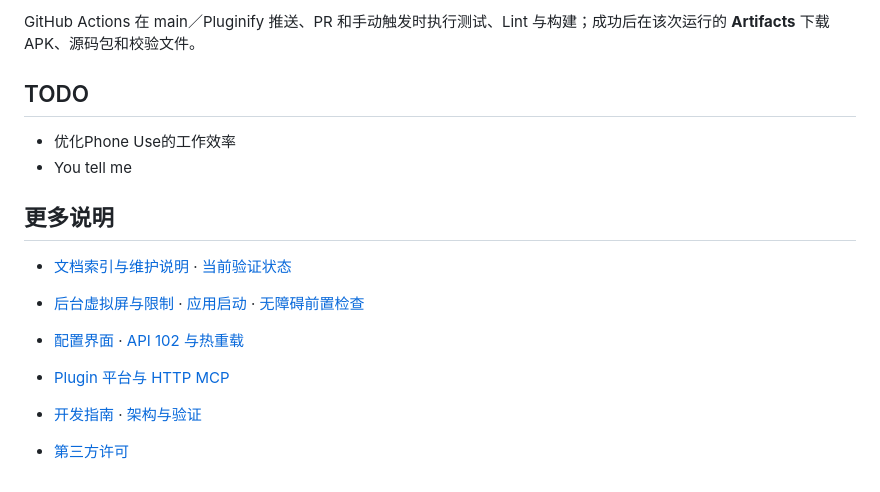
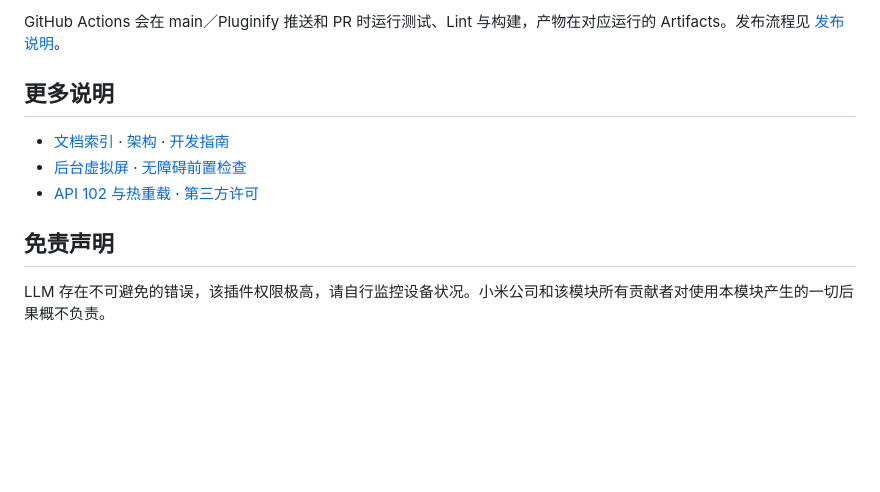
Before and after one commit to astoHu1/MiAIPlus, a Markdown page: README.md, the part around one of its changes. Rendered like a GitHub page; blank space fills up the shorter version.

```diff
--- a/README.md
+++ b/README.md
@@ -51,16 +56,12 @@ LLM存在不可避免的错误，该插件权限极高，请自行监控设备
 
-GitHub Actions 在 main／Pluginify 推送、PR 和手动触发时执行测试、Lint 与构建；成功后在该次运行的 **Artifacts** 下载 APK、源码包和校验文件。
-
-## TODO
-- 优化Phone Use的工作效率
-- You tell me
+GitHub Actions 会在 main／Pluginify 推送和 PR 时运行测试、Lint 与构建，产物在对应运行的 Artifacts。发布流程见 [发布说明](docs/releasing.md)。
 
 ## 更多说明
 
-- [文档索引与维护说明](docs/README.md) · [当前验证状态](docs/validation.md)
+- [文档索引](docs/README.md) · [架构](docs/architecture.md) · [开发指南](AGENTS.md)
+- [后台虚拟屏](docs/background-display.md) · [无障碍前置检查](docs/accessibility-guard.md)
+- [API 102 与热重载](docs/api102-migration.md) · [第三方许可](NOTICE)
 
-- [后台虚拟屏与限制](docs/background-display.md) · [应用启动](docs/app-launch.md) · [无障碍前置检查](docs/accessibility-guard.md)
-- [配置界面](docs/settings-ui.md) · [API 102 与热重载](docs/api102-migration.md)
-- [Plugin 平台与 HTTP MCP](docs/plugin-platform.md)
-- [开发指南](AGENTS.md) · [架构与验证](docs/architecture.md)
-- [第三方许可](NOTICE)
+## 免责声明
+
+LLM 存在不可避免的错误，该插件权限极高，请自行监控设备状况。小米公司和该模块所有贡献者对使用本模块产生的一切后果概不负责。
```
Also changed, not shown: other parts of README.md (+28 -23 lines), docs/releases/v1.0.2-preview.md (added, +24 -0 lines), docs/settings-ui.md (+2 -0 lines), docs/validation.md (+1 -0 lines), docs/validation/plugin-add-release-2026-10-29.md (added, +37 -0 lines), docs/images/settings-plugins-dark.png, docs/images/settings-plugins-device-20261029.png (added), docs/images/settings-plugins.png, 4 other files.
